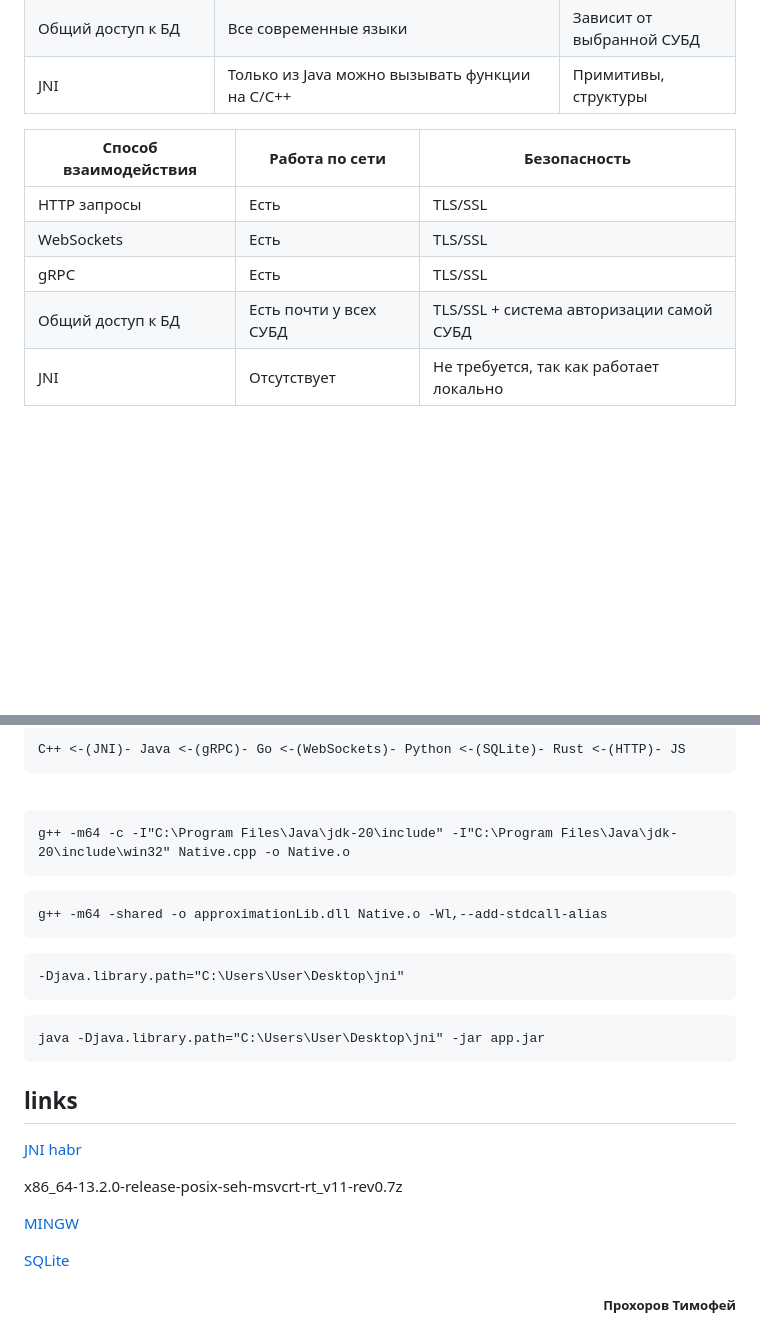
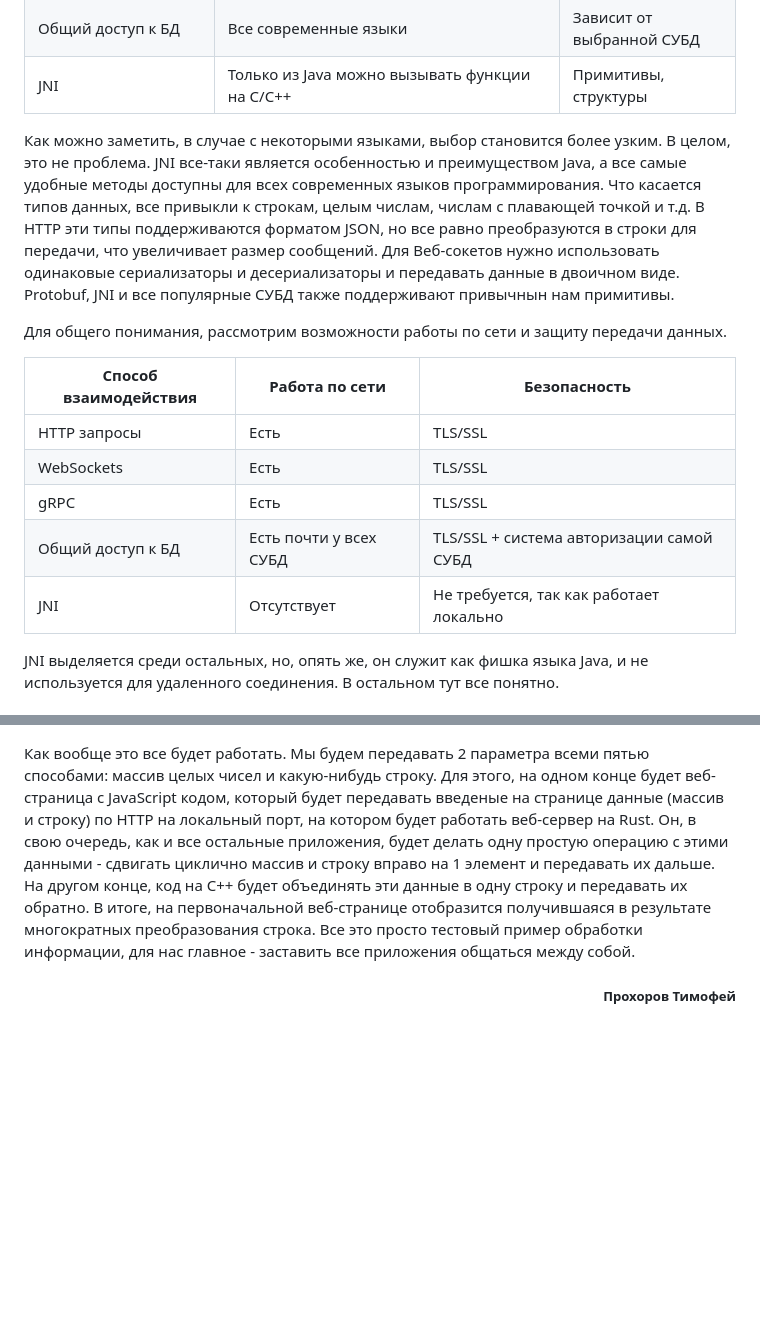
Before and after one commit to ExtazyProhor/Translator, a Markdown page: MANUAL_RU.md, 2 parts joined by grey strips. GitHub-like rendering; blank space fills up the shorter version.

````diff
--- a/MANUAL_RU.md
+++ b/MANUAL_RU.md
@@ -67,6 +91,17 @@
     </tbody>
 </table>
 
+Как можно заметить, в случае с некоторыми языками, выбор становится более узким.
+В целом, это не проблема. JNI все-таки является особенностью и преимуществом Java,
+а все самые удобные методы доступны для всех современных языков программирования.
+Что касается типов данных, все привыкли к строкам, целым числам, числам с плавающей
+точкой и т.д. В HTTP эти типы поддерживаются форматом JSON, но все равно преобразуются
+в строки для передачи, что увеличивает размер сообщений. Для Веб-сокетов нужно
+использовать одинаковые сериализаторы и десериализаторы и передавать данные в двоичном
+виде. Protobuf, JNI и все популярные СУБД также поддерживают привычнын нам примитивы.
+
+Для общего понимания, рассмотрим возможности работы по сети и защиту передачи данных.
+
 <table>
     <thead>
         <tr>
@@ -104,4 +139,6 @@
     </tbody>
 </table>
 
+JNI выделяется среди остальных, но, опять же, он служит как фишка языка Java, и
+не используется для удаленного соединения. В остальном тут все понятно.
 
@@ -111,34 +154,14 @@
 
-```
-C++ <-(JNI)- Java <-(gRPC)- Go <-(WebSockets)- Python <-(SQLite)- Rust <-(HTTP)- JS
-```
-
-<br>
-
-```
-g++ -m64 -c -I"C:\Program Files\Java\jdk-20\include" -I"C:\Program Files\Java\jdk-20\include\win32" Native.cpp -o Native.o
-```
-
-```
-g++ -m64 -shared -o approximationLib.dll Native.o -Wl,--add-stdcall-alias
-```
-
-```
--Djava.library.path="C:\Users\User\Desktop\jni"
-```
-
-```
-java -Djava.library.path="C:\Users\User\Desktop\jni" -jar app.jar
-```
-
-## links
-
-[JNI habr](https://habr.com/ru/companies/citymobil/articles/650403/)
-
-x86_64-13.2.0-release-posix-seh-msvcrt-rt_v11-rev0.7z
-
-[MINGW](https://github.com/niXman/mingw-builds-binaries/releases)
-
-[SQLite](https://www.sqlite.org/download.html)
+Как вообще это все будет работать. Мы будем передавать 2 параметра всеми пятью способами:
+массив целых чисел и какую-нибудь строку. Для этого, на одном конце будет веб-страница
+с JavaScript кодом, который будет передавать введеные на странице данные (массив и
+строку) по HTTP на локальный порт, на котором будет работать веб-сервер на Rust.
+Он, в свою очередь, как и все остальные приложения, будет делать одну простую операцию
+с этими данными - сдвигать циклично массив и строку вправо на 1 элемент и передавать
+их дальше. На другом конце, код на C++ будет объединять эти данные в одну строку и
+передавать их обратно. В итоге, на первоначальной веб-странице отобразится
+получившаяся в результате многократных преобразования строка. Все это просто тестовый
+пример обработки информации, для нас главное - заставить все приложения общаться между
+собой.
 
 <h5 align="right">Прохоров Тимофей</h5>
````
Also changed, not shown: other parts of MANUAL_RU.md (+37 -7 lines), assets/schema.png (added).
